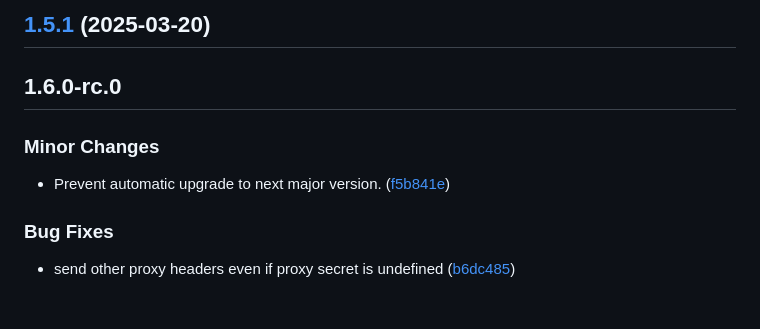
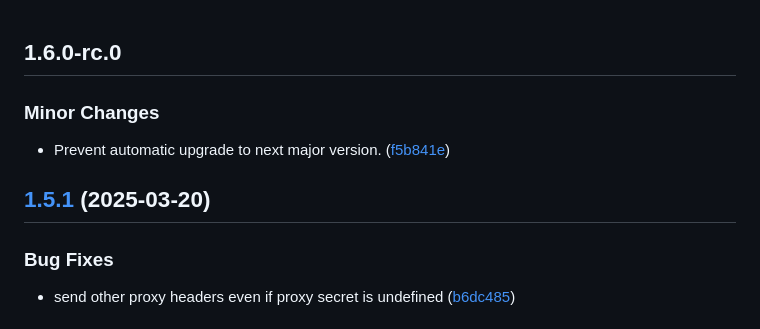
Before and after one commit to fingerprintjs/fingerprint-pro-azure-integration, a Markdown page: CHANGELOG.md, the part around the change. Drawn GitHub-style.

Commit message:
chore: fix changelog

```diff
--- a/CHANGELOG.md
+++ b/CHANGELOG.md
@@ -1,10 +1,10 @@
-## [1.5.1](https://github.com/fingerprintjs/fingerprint-pro-azure-integration/compare/v1.5.0...v1.5.1) (2025-03-20)
-
 ## 1.6.0-rc.0
 
 ### Minor Changes
 
 - Prevent automatic upgrade to next major version. ([f5b841e](https://github.com/fingerprintjs/azure-frontdoor-proxy/commit/f5b841eb990402a942aac80a3c5552accad64224))
+
+## [1.5.1](https://github.com/fingerprintjs/fingerprint-pro-azure-integration/compare/v1.5.0...v1.5.1) (2025-03-20)
 
 ### Bug Fixes
 
```
